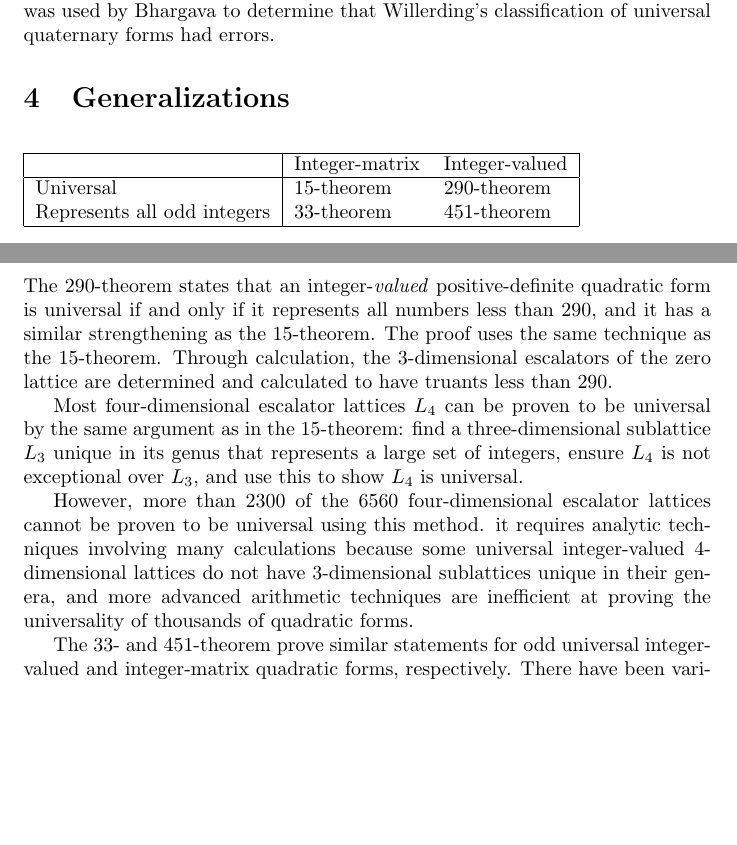
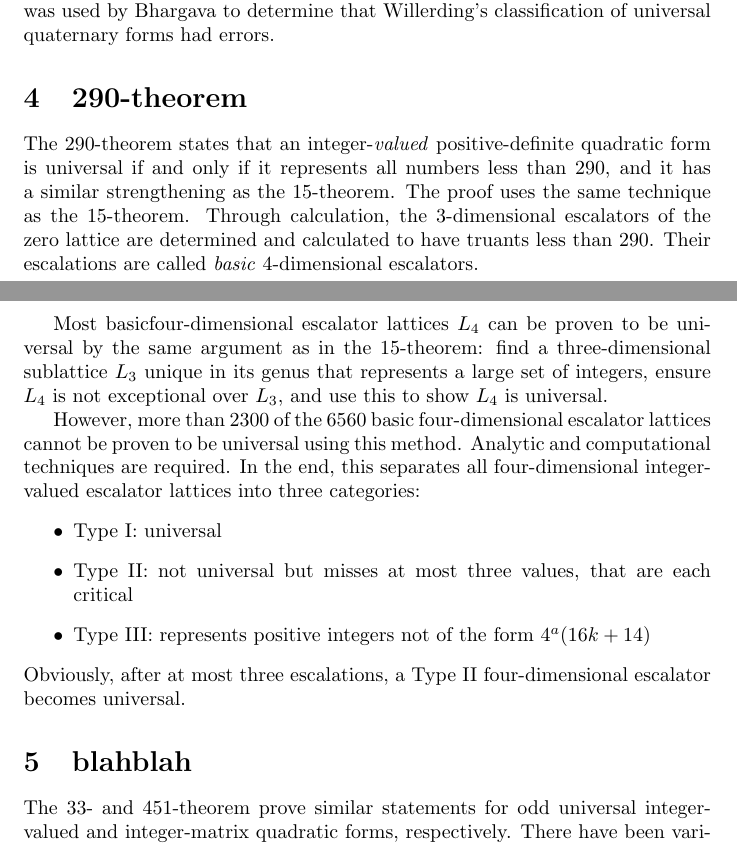
Before and after one commit to my-cen/math-254a-term-paper, a LaTeX document (term_paper.tex): two parts of pages 4 and 5 of 5, joined at a grey line, cut so that both start at the same text, the shorter picture padded with empty space. Compiled offline with pdfLaTeX.

Commit message:
Update term_paper.tex

```diff
--- a/term_paper.tex
+++ b/term_paper.tex
@@ -97,22 +97,20 @@ This shows all escalators of the zero lattice are at most $5$-dimensional, and t
 
 The $15$-theorem has several corollaries. This also proves that a universal lattice $L$ must contain a universal sublattice of dimension $5$ or less, because $L$ must contain a chain of escalations of the zero lattice. In addition, this provides an easy classification of universal $4$-variable positive-definite integer-matrix quadratic forms: we can find a bound on the discriminant and systematically apply the $15$-theorem to find there are exactly $204$ of them. This was used by Bhargava to determine that Willerding's classification of universal quaternary forms had errors.
 
-\section{Generalizations}
-\begin{table}[H]
-    \begin{tabular}{|l|ll|}
-        \hline
-        & Integer-matrix & Integer-valued \\ \hline
-        Universal & 15-theorem & 290-theorem \\
-        Represents all odd integers & 33-theorem & 451-theorem \\
-        \hline
-    \end{tabular}
-\end{table}
+\section{290-theorem}
+The $290$-theorem states that an integer-\emph{valued} positive-definite quadratic form is universal if and only if it represents all numbers less than $290$, and it has a similar strengthening as the $15$-theorem. The proof uses the same technique as the $15$-theorem. Through calculation, the $3$-dimensional escalators of the zero lattice are determined and calculated to have truants less than $290$. Their escalations are called \emph{basic} 4-dimensional escalators.
 
-The $290$-theorem states that an integer-\emph{valued} positive-definite quadratic form is universal if and only if it represents all numbers less than $290$, and it has a similar strengthening as the $15$-theorem. The proof uses the same technique as the $15$-theorem. Through calculation, the $3$-dimensional escalators of the zero lattice are determined and calculated to have truants less than $290$.
+Most basicfour-dimensional escalator lattices $L_4$ can be proven to be universal by the same argument as in the $15$-theorem: find a three-dimensional sublattice $L_3$ unique in its genus that represents a large set of integers, ensure $L_4$ is not exceptional over $L_3$, and use this to show $L_4$ is universal.
 
-Most four-dimensional escalator lattices $L_4$ can be proven to be universal by the same argument as in the $15$-theorem: find a three-dimensional sublattice $L_3$ unique in its genus that represents a large set of integers, ensure $L_4$ is not exceptional over $L_3$, and use this to show $L_4$ is universal.
+However, more than $2300$ of the $6560$ basic four-dimensional escalator lattices cannot be proven to be universal using this method. Analytic and computational techniques are required. In the end, this separates all four-dimensional integer-valued escalator lattices into three categories:
+\begin{itemize}
+    \item Type I: universal
+    \item Type II: not universal but misses at most three values, that are each critical
+    \item Type III: represents positive integers not of the form $4^a(16k+14)$
+\end{itemize}
+Obviously, after at most three escalations, a Type II four-dimensional escalator becomes universal.
 
-However, more than $2300$ of the $6560$ four-dimensional escalator lattices cannot be proven to be universal using this method. it requires analytic techniques involving many calculations because some universal integer-valued $4$-dimensional lattices do not have $3$-dimensional sublattices unique in their genera, and more advanced arithmetic techniques are inefficient at proving the universality of thousands of quadratic forms.
+\section{blahblah}
 
 The $33$- and $451$-theorem prove similar statements for odd universal integer-valued and integer-matrix quadratic forms, respectively. There have been various generalizations to quadratic forms representing prime numbers (insert reference here), numbers coprime to a certain prime (insert reference here), and more.
 
```
